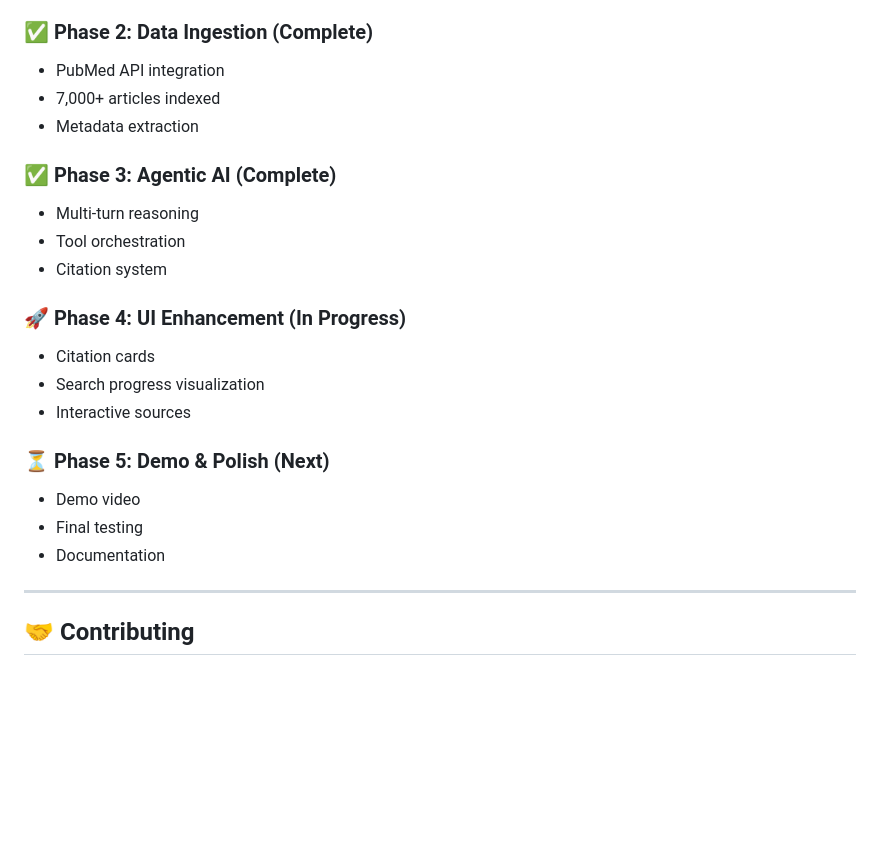
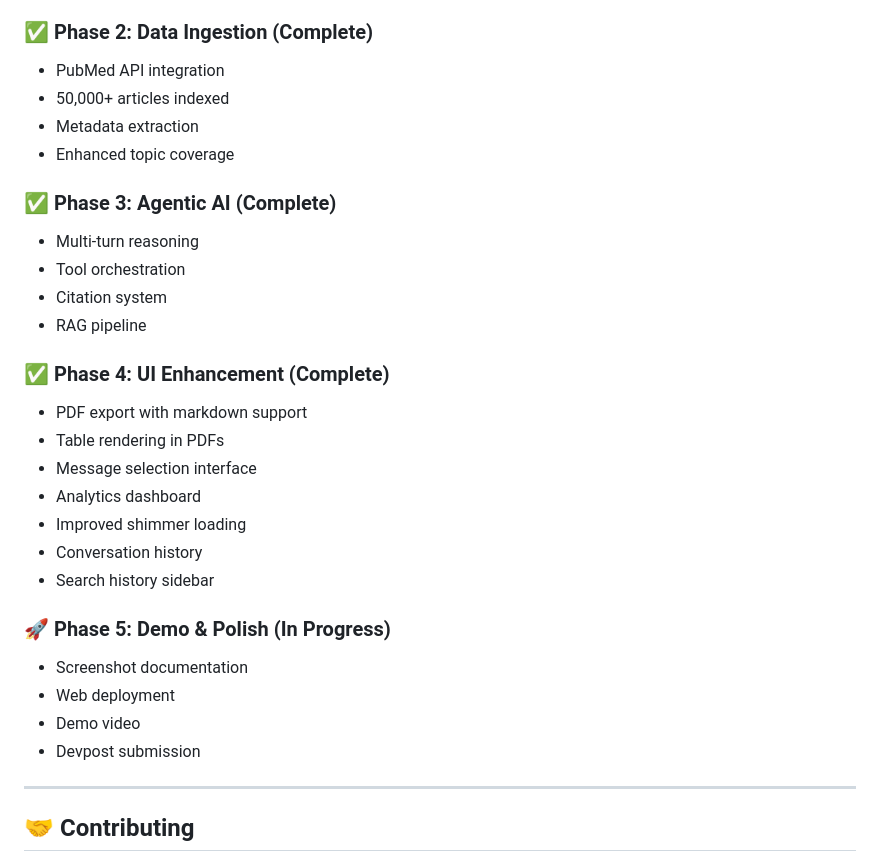
Before and after one commit to mj-963/medicortex, a Markdown page: README.md, the part around the change. Drawn GitHub-style; blank space fills up the shorter version.

Commit message:
Update roadmap: Mark Phase 4 (UI Enhancement) as complete
Completed features in Phase 4:
- PDF export with markdown and table support
- Message selection interface for exports
- Analytics dashboard with search metrics
- Improved loading shimmer matching real layout
- Conversation and search history management
- Select all functionality for PDF exports

Currently in Phase 5: Demo & Polish

```diff
--- a/README.md
+++ b/README.md
@@ -243,23 +243,30 @@ User Query → Gemini Agent → Search Tool → Elasticsearch
 
 ### ✅ Phase 2: Data Ingestion (Complete)
 - PubMed API integration
-- 7,000+ articles indexed
+- 50,000+ articles indexed
 - Metadata extraction
+- Enhanced topic coverage
 
 ### ✅ Phase 3: Agentic AI (Complete)
 - Multi-turn reasoning
 - Tool orchestration
 - Citation system
+- RAG pipeline
 
-### 🚀 Phase 4: UI Enhancement (In Progress)
-- Citation cards
-- Search progress visualization
-- Interactive sources
+### ✅ Phase 4: UI Enhancement (Complete)
+- PDF export with markdown support
+- Table rendering in PDFs
+- Message selection interface
+- Analytics dashboard
+- Improved shimmer loading
+- Conversation history
+- Search history sidebar
 
-### ⏳ Phase 5: Demo & Polish (Next)
+### 🚀 Phase 5: Demo & Polish (In Progress)
+- Screenshot documentation
+- Web deployment
 - Demo video
-- Final testing
-- Documentation
+- Devpost submission
 
 ---
 
```
